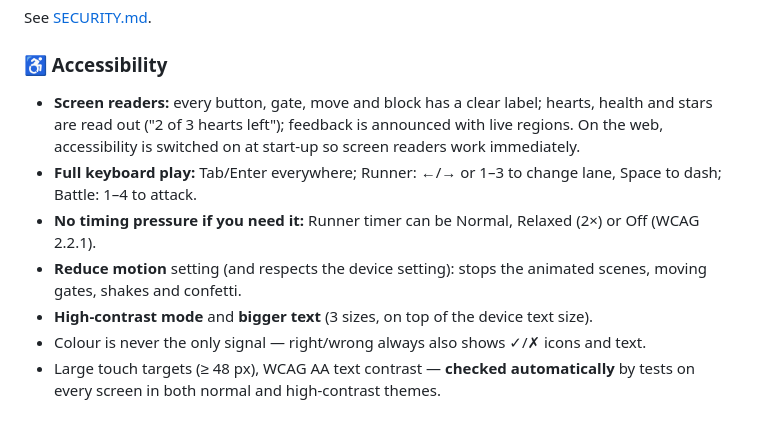
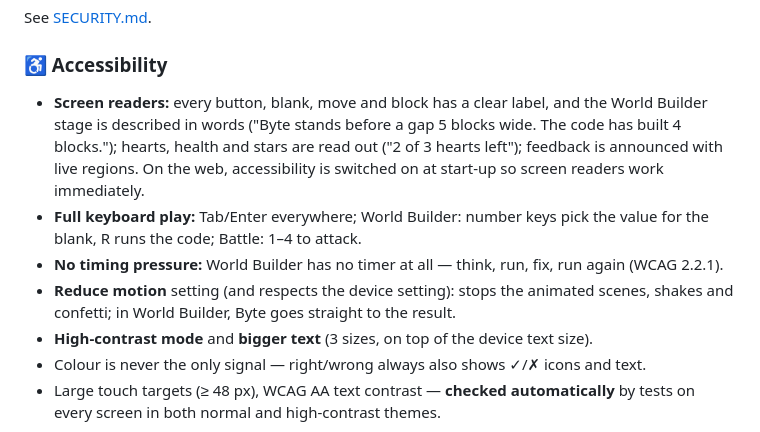
Before and after one commit to omshiva24/Codequest-game, a Markdown page: README.md, the part around the change. Drawn GitHub-style.

Commit message:
README: World Builder keyboard and accessibility notes

```diff
--- a/README.md
+++ b/README.md
@@ -88,10 +88,10 @@ Screenshots and the demo video are made automatically by [a GitHub Action](.gith
 See [SECURITY.md](SECURITY.md).
 
 ### ♿ Accessibility
-- **Screen readers:** every button, gate, move and block has a clear label; hearts, health and stars are read out ("2 of 3 hearts left"); feedback is announced with live regions. On the web, accessibility is switched on at start-up so screen readers work immediately.
-- **Full keyboard play:** Tab/Enter everywhere; Runner: ←/→ or 1–3 to change lane, Space to dash; Battle: 1–4 to attack.
-- **No timing pressure if you need it:** Runner timer can be Normal, Relaxed (2×) or Off (WCAG 2.2.1).
-- **Reduce motion** setting (and respects the device setting): stops the animated scenes, moving gates, shakes and confetti.
+- **Screen readers:** every button, blank, move and block has a clear label, and the World Builder stage is described in words ("Byte stands before a gap 5 blocks wide. The code has built 4 blocks."); hearts, health and stars are read out ("2 of 3 hearts left"); feedback is announced with live regions. On the web, accessibility is switched on at start-up so screen readers work immediately.
+- **Full keyboard play:** Tab/Enter everywhere; World Builder: number keys pick the value for the blank, R runs the code; Battle: 1–4 to attack.
+- **No timing pressure:** World Builder has no timer at all — think, run, fix, run again (WCAG 2.2.1).
+- **Reduce motion** setting (and respects the device setting): stops the animated scenes, shakes and confetti; in World Builder, Byte goes straight to the result.
 - **High-contrast mode** and **bigger text** (3 sizes, on top of the device text size).
 - Colour is never the only signal — right/wrong always also shows ✓/✗ icons and text.
 - Large touch targets (≥ 48 px), WCAG AA text contrast — **checked automatically** by tests on every screen in both normal and high-contrast themes.
```
